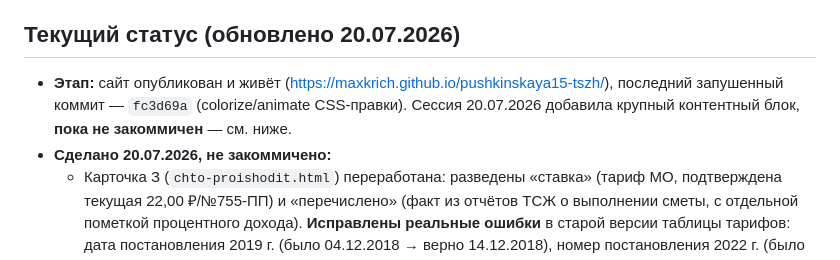
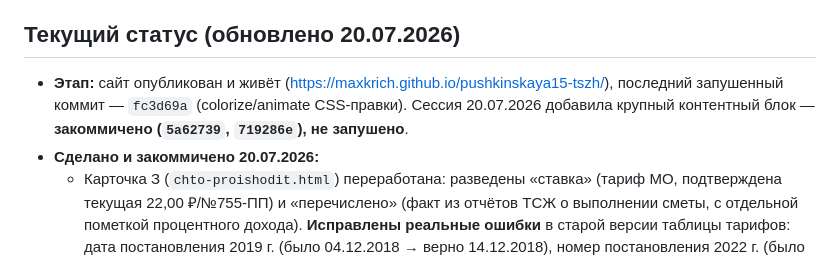
Before and after one commit to maxkrich/pushkinskaya15-tszh, a Markdown page: CLAUDE.md, the part around the change. Rendered like a GitHub page.

Commit message:
Исправить статус в CLAUDE.md: контентный блок 20.07 уже закоммичен
Коммит 5a62739 (реестр КНМ/публикации ГИС/CONTENT-PLAN) закоммитил
работу, которую статус ещё описывал как "не закоммичено" — текст
отставал от реального состояния репозитория.

```diff
--- a/CLAUDE.md
+++ b/CLAUDE.md
@@ -4,8 +4,8 @@
 
 ## Текущий статус (обновлено 20.07.2026)
 
-- **Этап:** сайт опубликован и живёт (https://maxkrich.github.io/pushkinskaya15-tszh/), последний запушенный коммит — `fc3d69a` (colorize/animate CSS-правки). Сессия 20.07.2026 добавила крупный контентный блок, **пока не закоммичен** — см. ниже.
-- **Сделано 20.07.2026, не закоммичено:**
+- **Этап:** сайт опубликован и живёт (https://maxkrich.github.io/pushkinskaya15-tszh/), последний запушенный коммит — `fc3d69a` (colorize/animate CSS-правки). Сессия 20.07.2026 добавила крупный контентный блок — **закоммичено (`5a62739`, `719286e`), не запушено**.
+- **Сделано и закоммичено 20.07.2026:**
   - Карточка З (`chto-proishodit.html`) переработана: разведены «ставка» (тариф МО, подтверждена текущая 22,00 ₽/№755-ПП) и «перечислено» (факт из отчётов ТСЖ о выполнении сметы, с отдельной пометкой процентного дохода). **Исправлены реальные ошибки** в старой версии таблицы тарифов: дата постановления 2019 г. (было 04.12.2018 → верно 14.12.2018), номер постановления 2022 г. (было №1007/34 → верно №970/35), ставка 2023 г. (было 14,37 → верно 14,00, номер постановления на 2023 год не подтверждён), ставка 2024 г. (была плоская 16,00 → на деле два периода 14,00/18,00, годовая сумма расчёта не изменилась). Ставка 2025 г. — открытый вопрос, номер постановления на 2020/2021/2023/2025 не идентифицирован — везде явные пометки на сайте, не скрыто.
   - Карточка Ж дополнена пунктом о неполной публикации отчётности за 2025 год (баланс и отчёт о целевом использовании отсутствуют на ГИС ЖКХ) — источник: собственный акт осмотра портала от 04.05.2026 (`Sources/АКТ_осмотра_ГИС_ЖКХ_исправленный.docx`, обезличен и опубликован как `assets/documents/akt-osmotra-gis-zhkh-04.05.2026-obezlichen.docx`).
   - Новый раздел «Публикации на ГИС ЖКХ, по годам» в `istochniki.html` (таблица 2019–2025 по 4 типам документов, из того же акта осмотра).
```
